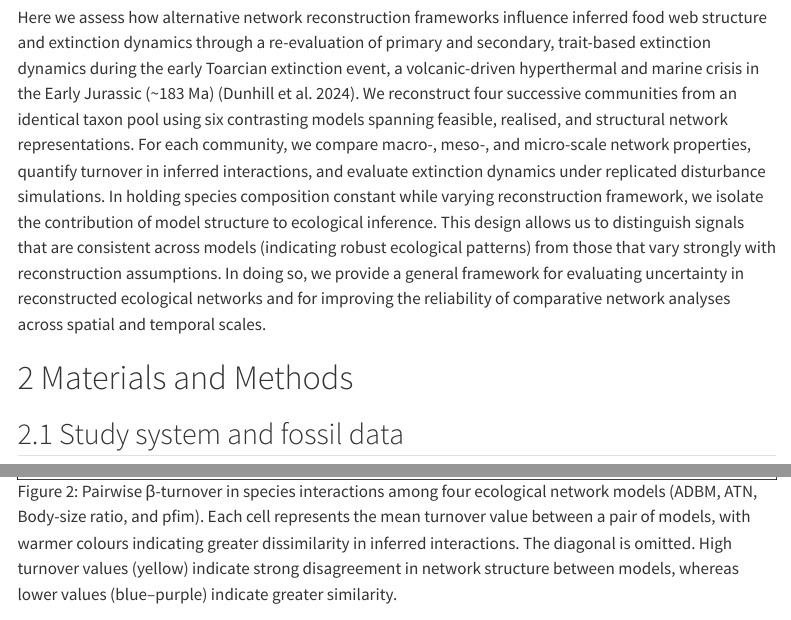
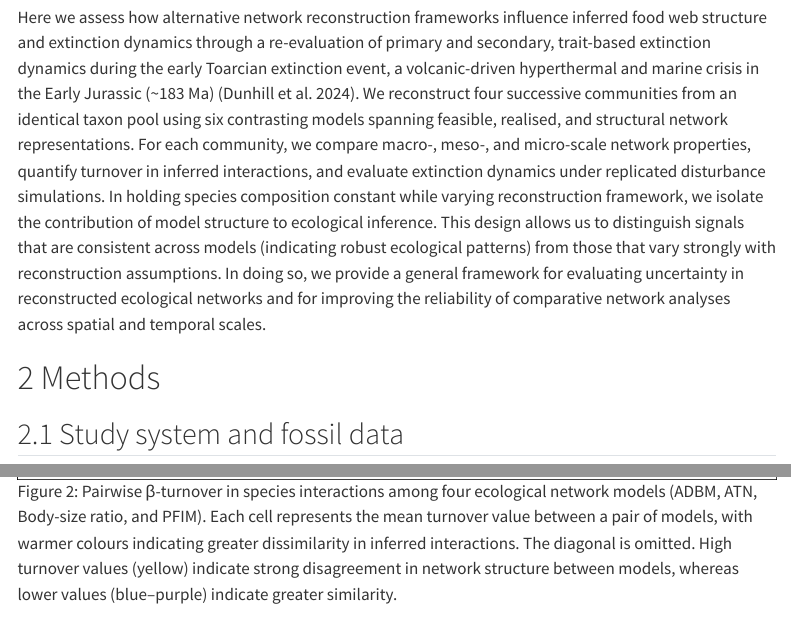
Before and after one commit to BecksLab/ms_paleo_webs, a Quarto document (index.qmd): the page in a window 1100 px wide, from 2630 px down, and a second part further down, joined at a grey line. Rendered offline with R 4.5, knitr and Pandoc in place of Quarto, with nearby package versions; menus at the side of the page are left out.

Commit message:
💄 minor cosmetics

```diff
--- a/index.qmd
+++ b/index.qmd
@@ -95,7 +95,7 @@ Although modern ecological networks often incorporate direct observations, analy
 
 Here we assess how alternative network reconstruction frameworks influence inferred food web structure and extinction dynamics through a re-evaluation of primary and secondary, trait-based extinction dynamics during the early Toarcian extinction event, a volcanic-driven hyperthermal and marine crisis in the Early Jurassic (\~183 Ma) [@dunhill2024]. We reconstruct four successive communities from an identical taxon pool using six contrasting models spanning feasible, realised, and structural network representations. For each community, we compare macro-, meso-, and micro-scale network properties, quantify turnover in inferred interactions, and evaluate extinction dynamics under replicated disturbance simulations. In holding species composition constant while varying reconstruction framework, we isolate the contribution of model structure to ecological inference. This design allows us to distinguish signals that are consistent across models (indicating robust ecological patterns) from those that vary strongly with reconstruction assumptions. In doing so, we provide a general framework for evaluating uncertainty in reconstructed ecological networks and for improving the reliability of comparative network analyses across spatial and temporal scales.
 
-# Materials and Methods
+# Methods
 
 ## Study system and fossil data
 
@@ -161,7 +161,7 @@ Across six reconstruction approaches, network structure differed significantly (
 
 Despite some models showing similar global metrics, specific pairwise interactions often differed. Pairwise β-turnover revealed that certain model pairs shared very few links [@fig-beta_div]. Size-based models (ADBM, ATN) were broadly similar due to shared reliance on body-size constraints, whereas the Body-size ratio model exhibited consistently higher differences to other models. PFIM showed intermediate overlap with theoretical models. These results demonstrate that agreement in global network structure does not guarantee concordance in species-level interactions.
 
-![Pairwise β-turnover in species interactions among four ecological network models (ADBM, ATN, Body-size ratio, and pfim). Each cell represents the mean turnover value between a pair of models, with warmer colours indicating greater dissimilarity in inferred interactions. The diagonal is omitted. High turnover values (yellow) indicate strong disagreement in network structure between models, whereas lower values (blue–purple) indicate greater similarity.](figures/beta_div.png){#fig-beta_div}
+![Pairwise β-turnover in species interactions among four ecological network models (ADBM, ATN, Body-size ratio, and PFIM). Each cell represents the mean turnover value between a pair of models, with warmer colours indicating greater dissimilarity in inferred interactions. The diagonal is omitted. High turnover values (yellow) indicate strong disagreement in network structure between models, whereas lower values (blue–purple) indicate greater similarity.](figures/beta_div.png){#fig-beta_div}
 
 ## Model choice influences inferred extinction dynamics
 
```
Also changed, not shown: index.qmd (2 more changed lines), 1 other file.
